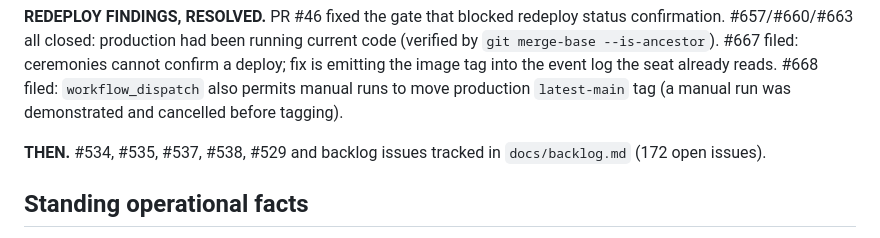
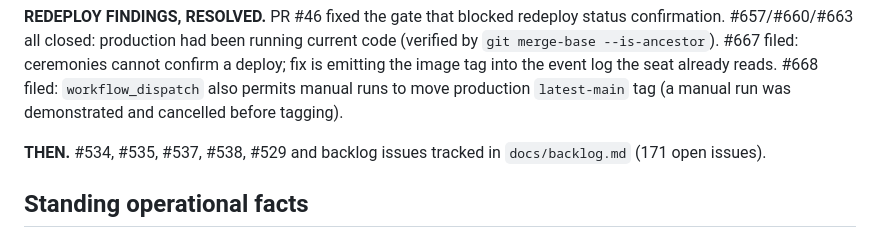
Before and after one commit to Cringely/spacemolt-harness, a Markdown page: docs/STATE.md, the part around the change. GitHub-like rendering.

Commit message:
docs(steward): reconcile backlog count (171 open issues) (#49)

```diff
--- a/docs/STATE.md
+++ b/docs/STATE.md
@@ -22,7 +22,7 @@ _Refreshed 2026-08-01. Boot from this block + `docs/backlog.md` (GitHub Issues a
 
 **REDEPLOY FINDINGS, RESOLVED.** PR #46 fixed the gate that blocked redeploy status confirmation. #657/#660/#663 all closed: production had been running current code (verified by `git merge-base --is-ancestor`). #667 filed: ceremonies cannot confirm a deploy; fix is emitting the image tag into the event log the seat already reads. #668 filed: `workflow_dispatch` also permits manual runs to move production `latest-main` tag (a manual run was demonstrated and cancelled before tagging).
 
-**THEN.** #534, #535, #537, #538, #529 and backlog issues tracked in `docs/backlog.md` (172 open issues).
+**THEN.** #534, #535, #537, #538, #529 and backlog issues tracked in `docs/backlog.md` (171 open issues).
 
 ## Standing operational facts
 
```
